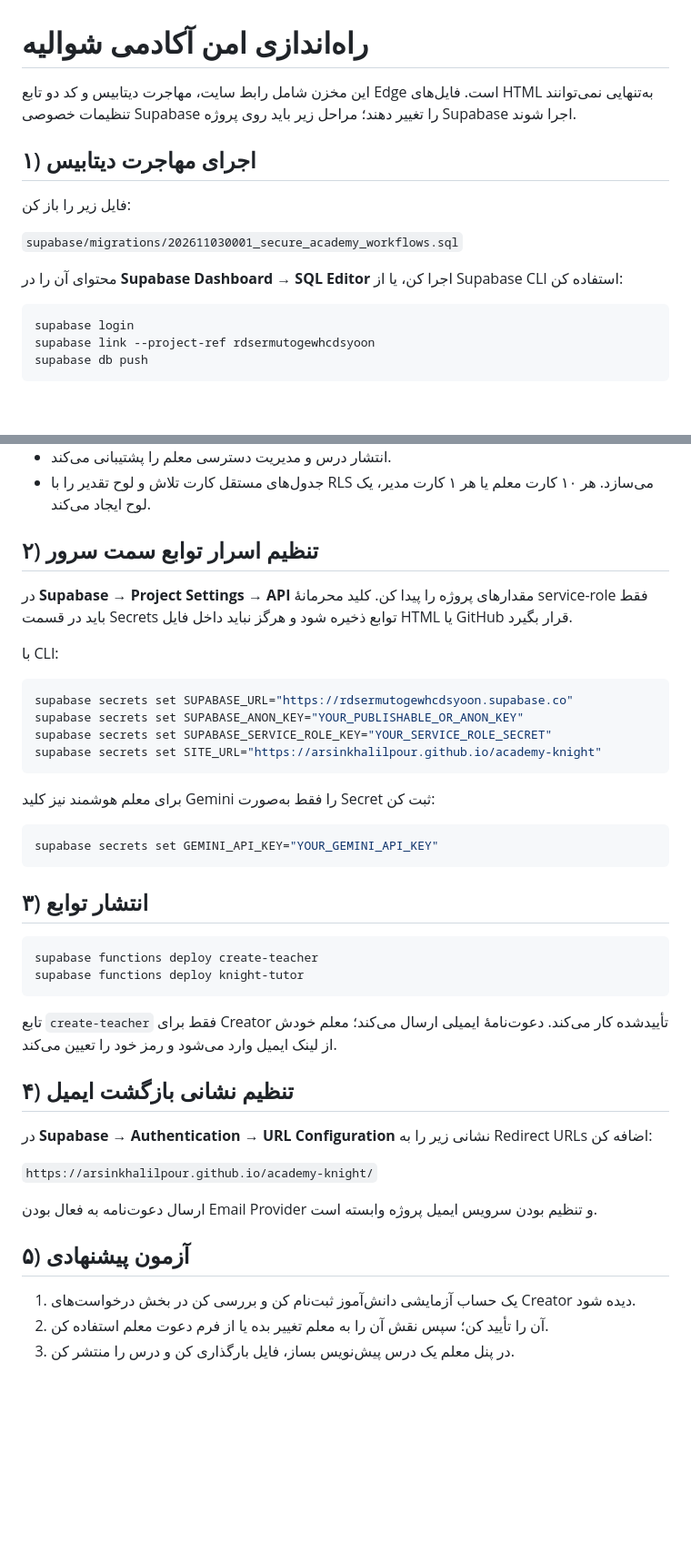
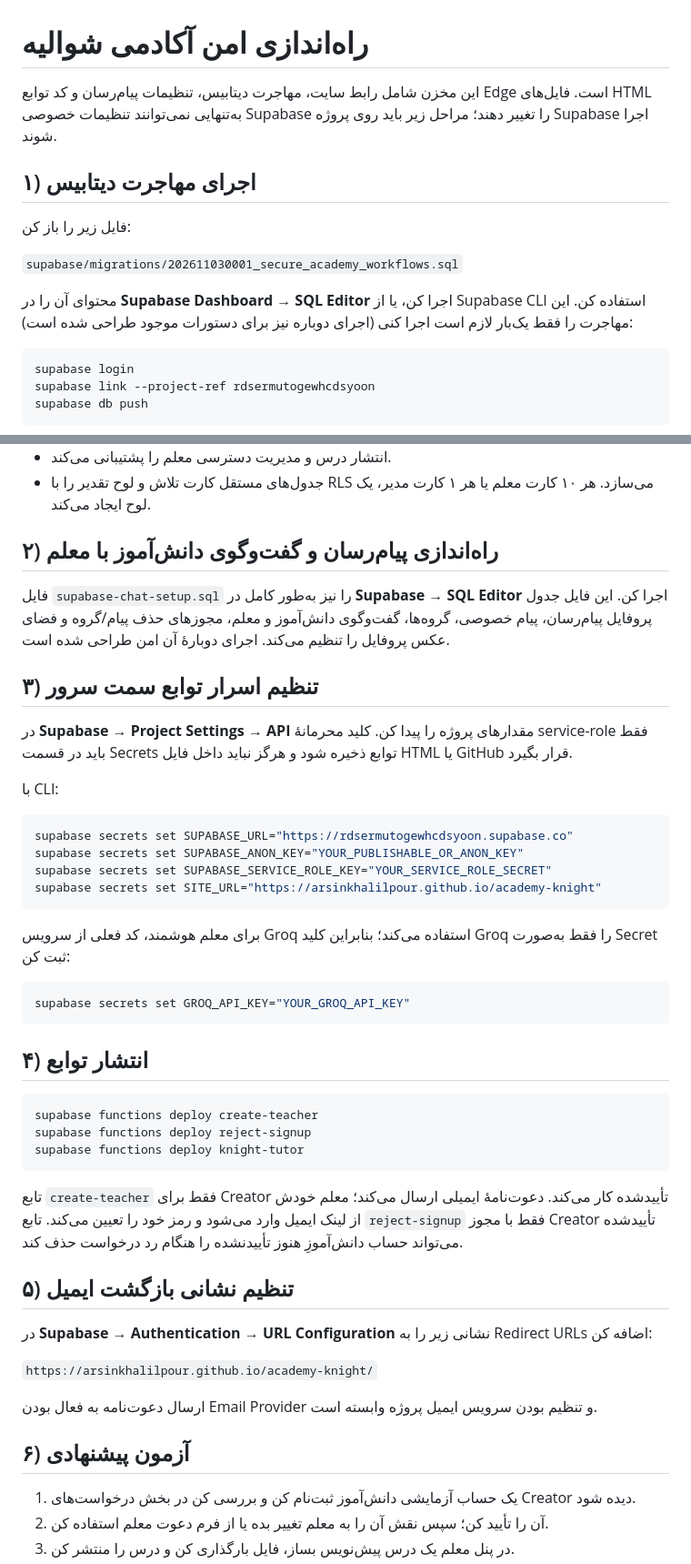
Before and after one commit to Arsinkhalilpour/academy-knight, a Markdown page: SUPABASE_SETUP_FA.md, 2 parts joined by grey strips. Shown at 91% size. Rendered like a GitHub page; blank space fills up the shorter version.

Commit message:
Correct Groq setup and document chat/rejection functions

````diff
--- a/SUPABASE_SETUP_FA.md
+++ b/SUPABASE_SETUP_FA.md
@@ -1,6 +1,6 @@
 # راه‌اندازی امن آکادمی شوالیه
 
-این مخزن شامل رابط سایت، مهاجرت دیتابیس و کد دو تابع Edge است. فایل‌های HTML به‌تنهایی نمی‌توانند تنظیمات خصوصی Supabase را تغییر دهند؛ مراحل زیر باید روی پروژه Supabase اجرا شوند.
+این مخزن شامل رابط سایت، مهاجرت دیتابیس، تنظیمات پیام‌رسان و کد توابع Edge است. فایل‌های HTML به‌تنهایی نمی‌توانند تنظیمات خصوصی Supabase را تغییر دهند؛ مراحل زیر باید روی پروژه Supabase اجرا شوند.
 
 ## ۱) اجرای مهاجرت دیتابیس
 
@@ -8,7 +8,7 @@
 
 `supabase/migrations/202611030001_secure_academy_workflows.sql`
 
-محتوای آن را در **Supabase Dashboard → SQL Editor** اجرا کن، یا از Supabase CLI استفاده کن:
+محتوای آن را در **Supabase Dashboard → SQL Editor** اجرا کن، یا از Supabase CLI استفاده کن. این مهاجرت را فقط یک‌بار لازم است اجرا کنی (اجرای دوباره نیز برای دستورات موجود طراحی شده است):
 
 ```bash
 supabase login
@@ -22,7 +22,11 @@ supabase db push
 - انتشار درس و مدیریت دسترسی معلم را پشتیبانی می‌کند.
 - جدول‌های مستقل کارت تلاش و لوح تقدیر را با RLS می‌سازد. هر ۱۰ کارت معلم یا هر ۱ کارت مدیر، یک لوح ایجاد می‌کند.
 
-## ۲) تنظیم اسرار توابع سمت سرور
+## ۲) راه‌اندازی پیام‌رسان و گفت‌وگوی دانش‌آموز با معلم
+
+فایل `supabase-chat-setup.sql` را نیز به‌طور کامل در **Supabase → SQL Editor** اجرا کن. این فایل جدول پروفایل پیام‌رسان، پیام خصوصی، گروه‌ها، گفت‌وگوی دانش‌آموز و معلم، مجوزهای حذف پیام/گروه و فضای عکس پروفایل را تنظیم می‌کند. اجرای دوبارهٔ آن امن طراحی شده است.
+
+## ۳) تنظیم اسرار توابع سمت سرور
 
 در **Supabase → Project Settings → API** مقدارهای پروژه را پیدا کن. کلید محرمانهٔ service-role فقط باید در قسمت Secrets توابع ذخیره شود و هرگز نباید داخل فایل HTML یا GitHub قرار بگیرد.
 
@@ -35,22 +39,23 @@ supabase secrets set SUPABASE_SERVICE_ROLE_KEY="YOUR_SERVICE_ROLE_SECRET"
 supabase secrets set SITE_URL="https://arsinkhalilpour.github.io/academy-knight"
 ```
 
-برای معلم هوشمند نیز کلید Gemini را فقط به‌صورت Secret ثبت کن:
+برای معلم هوشمند، کد فعلی از سرویس Groq استفاده می‌کند؛ بنابراین کلید Groq را فقط به‌صورت Secret ثبت کن:
 
 ```bash
-supabase secrets set GEMINI_API_KEY="YOUR_GEMINI_API_KEY"
+supabase secrets set GROQ_API_KEY="YOUR_GROQ_API_KEY"
 ```
 
-## ۳) انتشار توابع
+## ۴) انتشار توابع
 
 ```bash
 supabase functions deploy create-teacher
+supabase functions deploy reject-signup
 supabase functions deploy knight-tutor
 ```
 
-تابع `create-teacher` فقط برای Creator تأییدشده کار می‌کند. دعوت‌نامهٔ ایمیلی ارسال می‌کند؛ معلم خودش از لینک ایمیل وارد می‌شود و رمز خود را تعیین می‌کند.
+تابع `create-teacher` فقط برای Creator تأییدشده کار می‌کند. دعوت‌نامهٔ ایمیلی ارسال می‌کند؛ معلم خودش از لینک ایمیل وارد می‌شود و رمز خود را تعیین می‌کند. تابع `reject-signup` فقط با مجوز Creator تأییدشده می‌تواند حساب دانش‌آموزِ هنوز تأییدنشده را هنگام رد درخواست حذف کند.
 
-## ۴) تنظیم نشانی بازگشت ایمیل
+## ۵) تنظیم نشانی بازگشت ایمیل
 
 در **Supabase → Authentication → URL Configuration** نشانی زیر را به Redirect URLs اضافه کن:
 
@@ -58,7 +63,7 @@ supabase functions deploy knight-tutor
 
 ارسال دعوت‌نامه به فعال بودن Email Provider و تنظیم بودن سرویس ایمیل پروژه وابسته است.
 
-## ۵) آزمون پیشنهادی
+## ۶) آزمون پیشنهادی
 
 1. یک حساب آزمایشی دانش‌آموز ثبت‌نام کن و بررسی کن در بخش درخواست‌های Creator دیده شود.
 2. آن را تأیید کن؛ سپس نقش آن را به معلم تغییر بده یا از فرم دعوت معلم استفاده کن.
````
